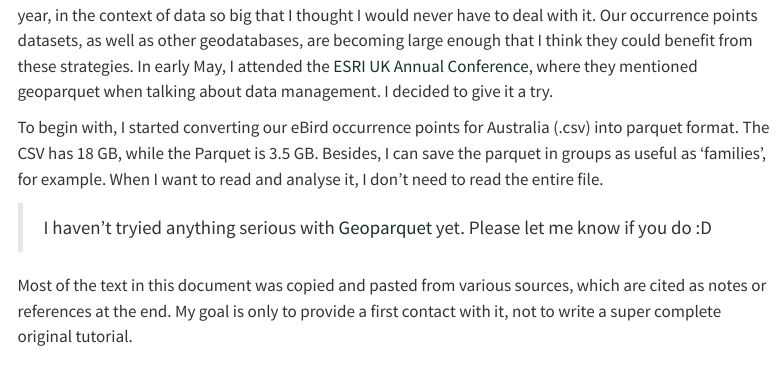
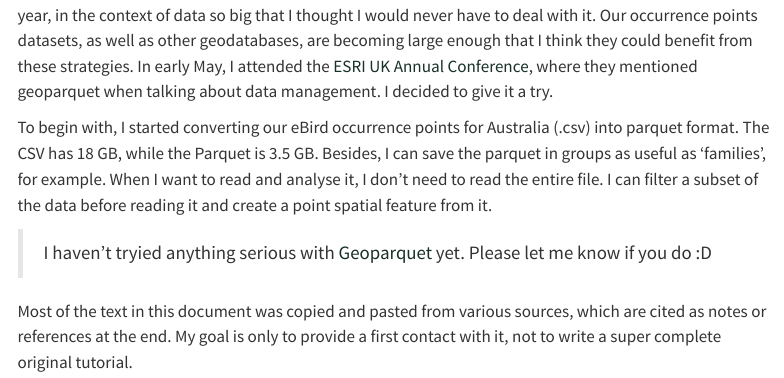
Before and after one commit to arbobm/parquet-basic-tutorial, a Quarto document (index.qmd): the page in a window 1100 px wide, from 220 px down. Rendered offline with R 4.5, knitr and Pandoc in place of Quarto, with nearby package versions; some code elsewhere in the file could not run offline; menus at the side of the page are left out; long lines of code are wrapped.

Commit message:
add a bit about csv to sf

```diff
--- a/index.qmd
+++ b/index.qmd
@@ -49,7 +49,7 @@ bibliography: templates/references.bib
 
 The first time I heard about the parquet format was during a specialisation in Data Science & Analytics last year, in the context of data so big that I thought I would never have to deal with it. Our occurrence points datasets, as well as other geodatabases, are becoming large enough that I think they could benefit from these strategies. In early May, I attended the [ESRI UK Annual Conference](https://www.esriuk.com/en-gb/about/events/ac/presentations/2025), where they mentioned geoparquet when talking about data management. I decided to give it a try.
 
-To begin with, I started converting our eBird occurrence points for Australia (.csv) into parquet format. The CSV has 18 GB, while the Parquet is 3.5 GB. Besides, I can save the parquet in groups as useful as 'families', for example. When I want to read and analyse it, I don't need to read the entire file.
+To begin with, I started converting our eBird occurrence points for Australia (.csv) into parquet format. The CSV has 18 GB, while the Parquet is 3.5 GB. Besides, I can save the parquet in groups as useful as 'families', for example. When I want to read and analyse it, I don't need to read the entire file. I can filter a subset of the data before reading it and create a point spatial feature from it.
 
 > I haven't tryied anything serious with [Geoparquet](#geoparquet) yet. Please let me know if you do :D
 
```
Also changed, not shown: index.pdf.
